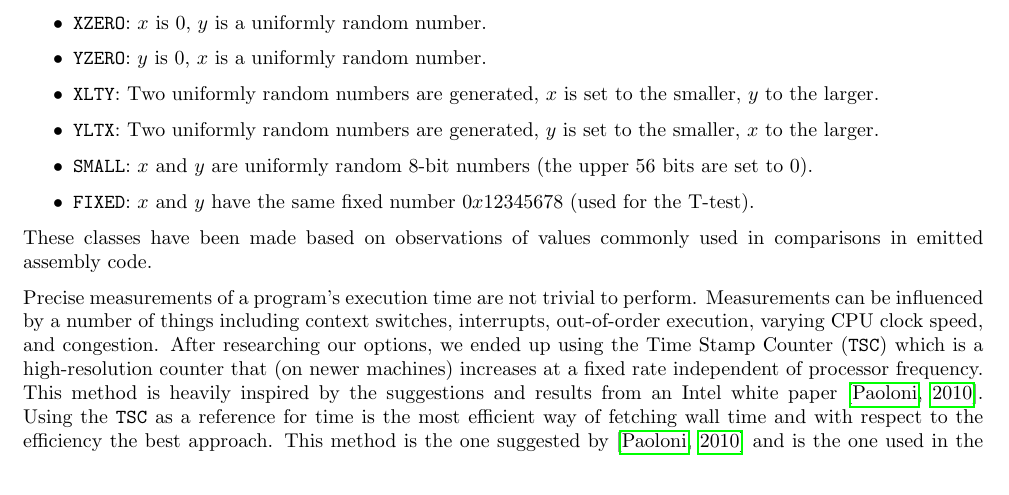
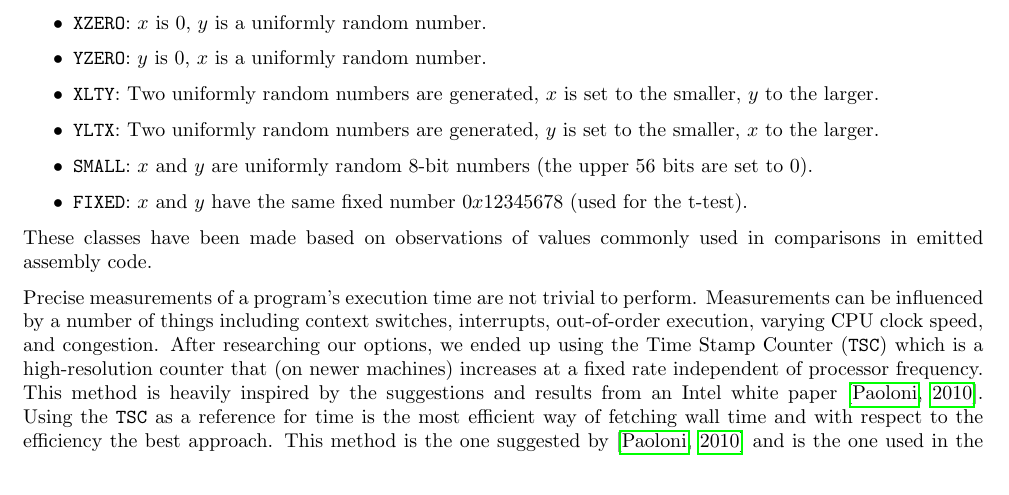
Before and after one commit to anbclausen/optifuzz, a LaTeX document (paper/master.tex, which reads paper/chapters/fuzzing.tex): part of page 5 of 12, cut so that both start at the same text. Compiled offline with pdfLaTeX.

Commit message:
paper: fixed capital T in t-test

```diff
--- a/paper/chapters/fuzzing.tex
+++ b/paper/chapters/fuzzing.tex
@@ -38,7 +38,7 @@ All input classes generate inputs with respect to the these inputs can be seen i
     \item \texttt{XLTY}: Two uniformly random numbers are generated, $x$ is set to the smaller, $y$ to the larger.
     \item \texttt{YLTX}: Two uniformly random numbers are generated, $y$ is set to the smaller, $x$ to the larger.
     \item \texttt{SMALL}: $x$ and $y$ are uniformly random 8-bit numbers (the upper 56 bits are set to 0).
-    \item \texttt{FIXED}: $x$ and $y$ have the same fixed number $0x12345678$ (used for the T-test).
+    \item \texttt{FIXED}: $x$ and $y$ have the same fixed number $0x12345678$ (used for the t-test).
 \end{itemize}
 These classes have been made based on observations of values commonly used in comparisons in emitted assembly code.
 
```
